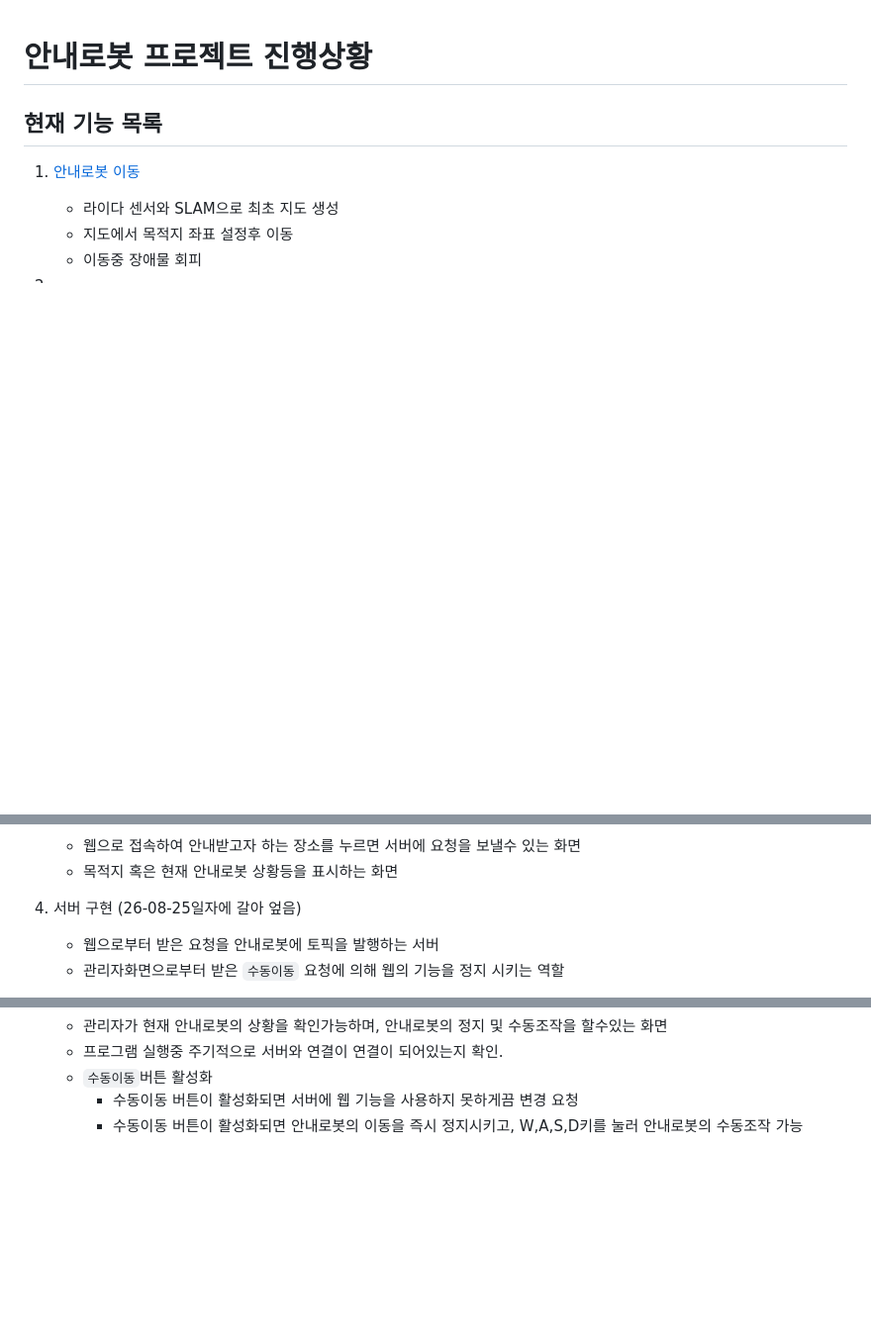
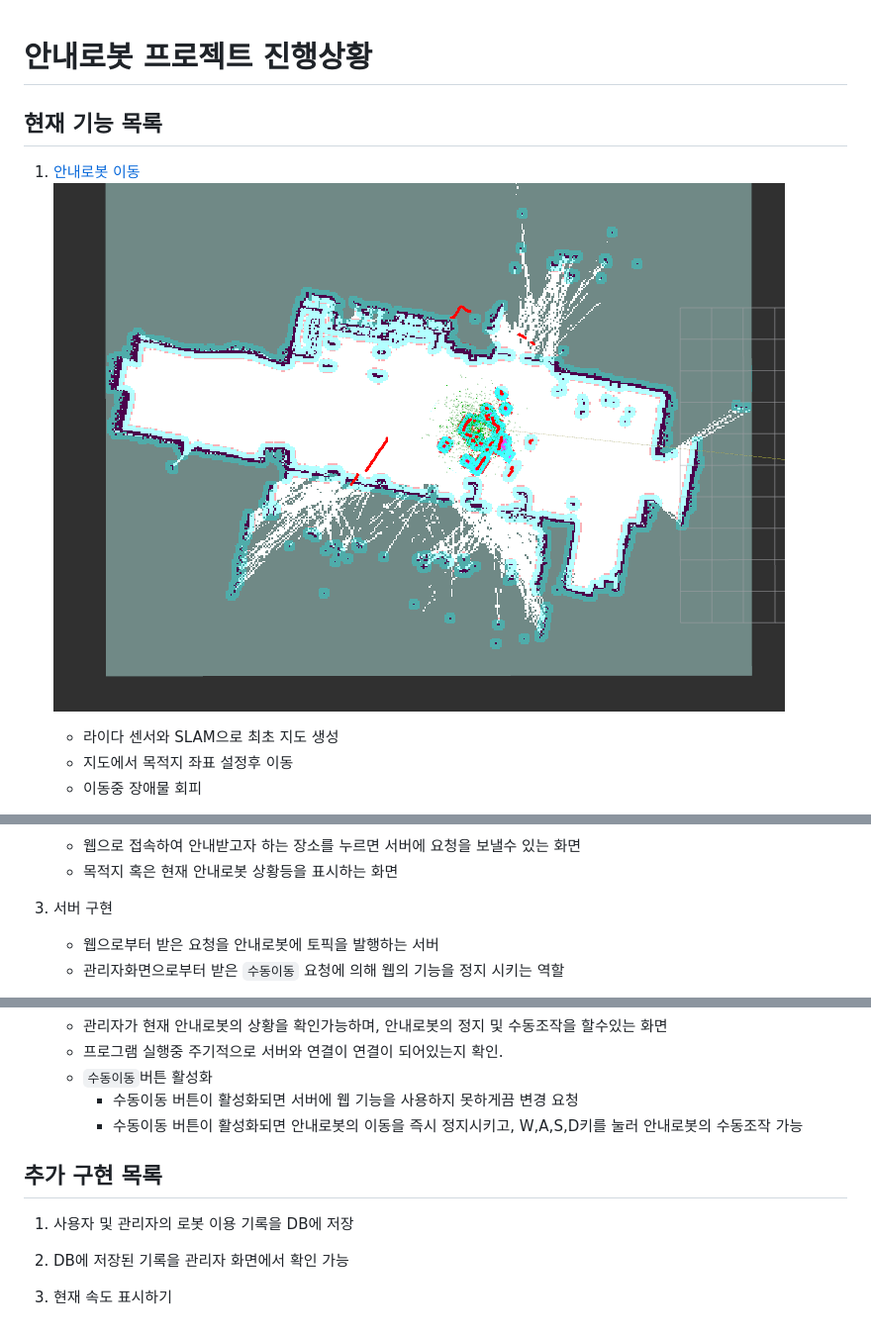
Before and after one commit to PKNU-IoT-Wifighting/AMR_project, a Markdown page: 진행상황.md, 3 parts joined by grey strips. Shown at 99% size. GitHub-like rendering; pictures changed too: image.png (added); blank space fills up the shorter version.

```diff
--- a/진행상황.md
+++ b/진행상황.md
@@ -2,6 +2,7 @@
 
 ## 현재 기능 목록
 1. [안내로봇 이동](https://youtube.com/shorts/r_MSaFj7ZO0)
+![alt text](image.png)
     - 라이다 센서와 SLAM으로 최초 지도 생성
     - 지도에서 목적지 좌표 설정후 이동
     - 이동중 장애물 회피
@@ -12,7 +11,7 @@
     - 웹으로 접속하여 안내받고자 하는 장소를 누르면 서버에 요청을 보낼수 있는 화면
     - 목적지 혹은 현재 안내로봇 상황등을 표시하는 화면
 
-4. 서버 구현 (26-08-25일자에 갈아 엎음)
+3. 서버 구현
     - 웹으로부터 받은 요청을 안내로봇에 토픽을 발행하는 서버
     - 관리자화면으로부터 받은 `수동이동` 요청에 의해 웹의 기능을 정지 시키는 역할
 
@@ -22,3 +22,11 @@
     - `수동이동`버튼 활성화
         - 수동이동 버튼이 활성화되면 서버에 웹 기능을 사용하지 못하게끔 변경 요청
         - 수동이동 버튼이 활성화되면 안내로봇의 이동을 즉시 정지시키고, W,A,S,D키를 눌러 안내로봇의 수동조작 가능
+
+
+## 추가 구현 목록
+1. 사용자 및 관리자의 로봇 이용 기록을 DB에 저장
+
+2. DB에 저장된 기록을 관리자 화면에서 확인 가능
+
+3. 현재 속도 표시하기
```
Also changed, not shown: other parts of 진행상황.md (+4 -5 lines), Screenshot from 2026-08-26 13-41-57.png (added), Screenshot from 2026-08-26 13-42-48.png (added).
